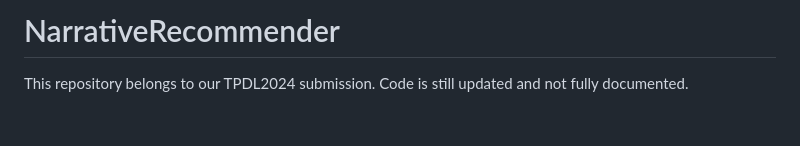
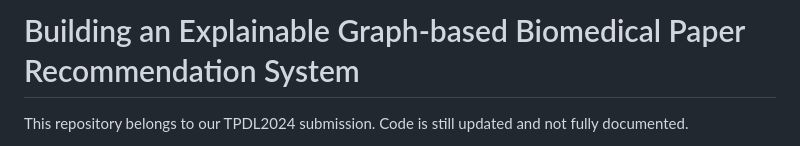
Before and after one commit to HermannKroll/NarrativeRecommender, a Markdown page: README.md, the part around the change. Drawn GitHub-style; blank space fills up the shorter version.

Commit message:
change title

```diff
--- a/README.md
+++ b/README.md
@@ -1,4 +1,4 @@
-# NarrativeRecommender
+# Building an Explainable Graph-based Biomedical Paper Recommendation System
 This repository belongs to our TPDL2024 submission. Code is still updated and not fully documented.
 
 We cannot share the actual Narrative Service database which is required for the recommendation process (legal and space reasons).
```
